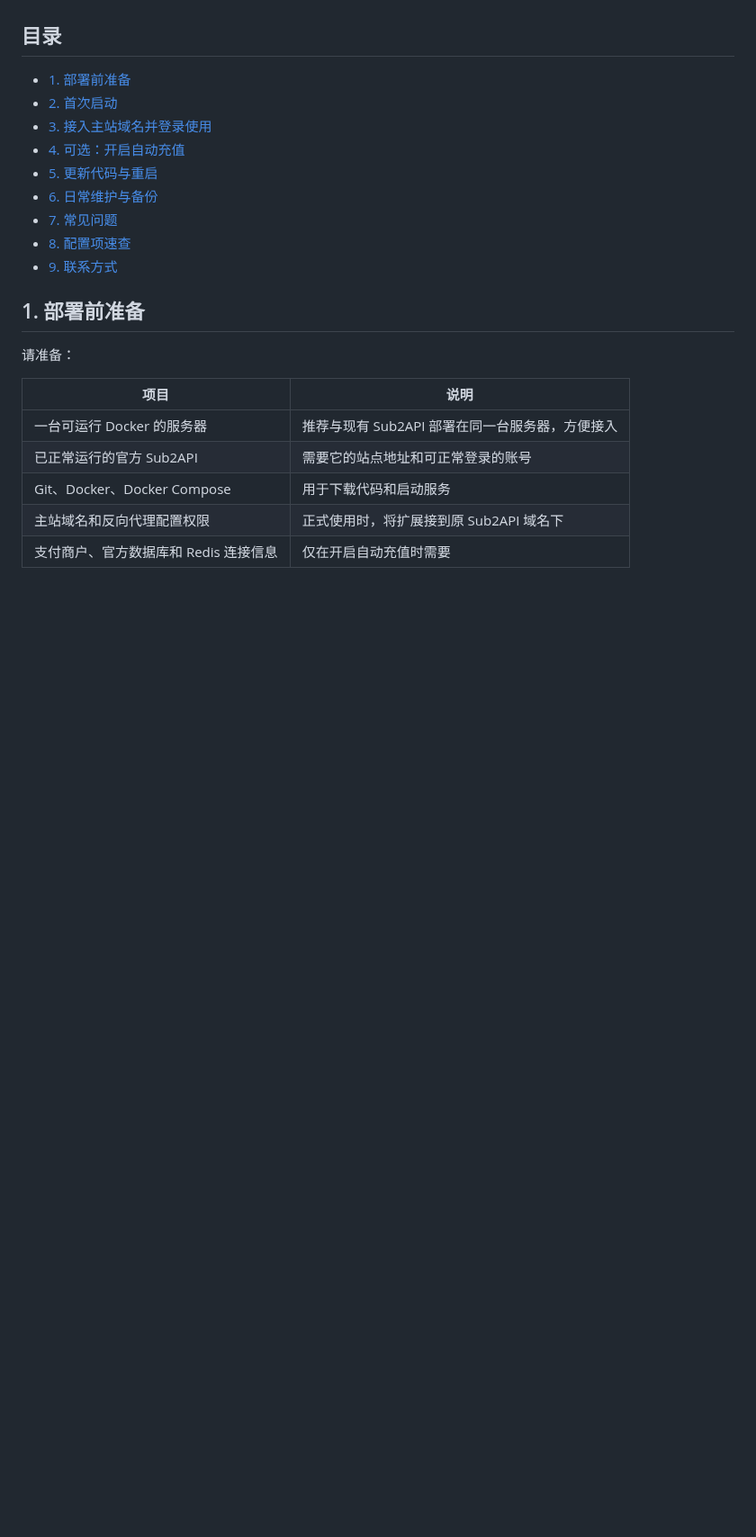
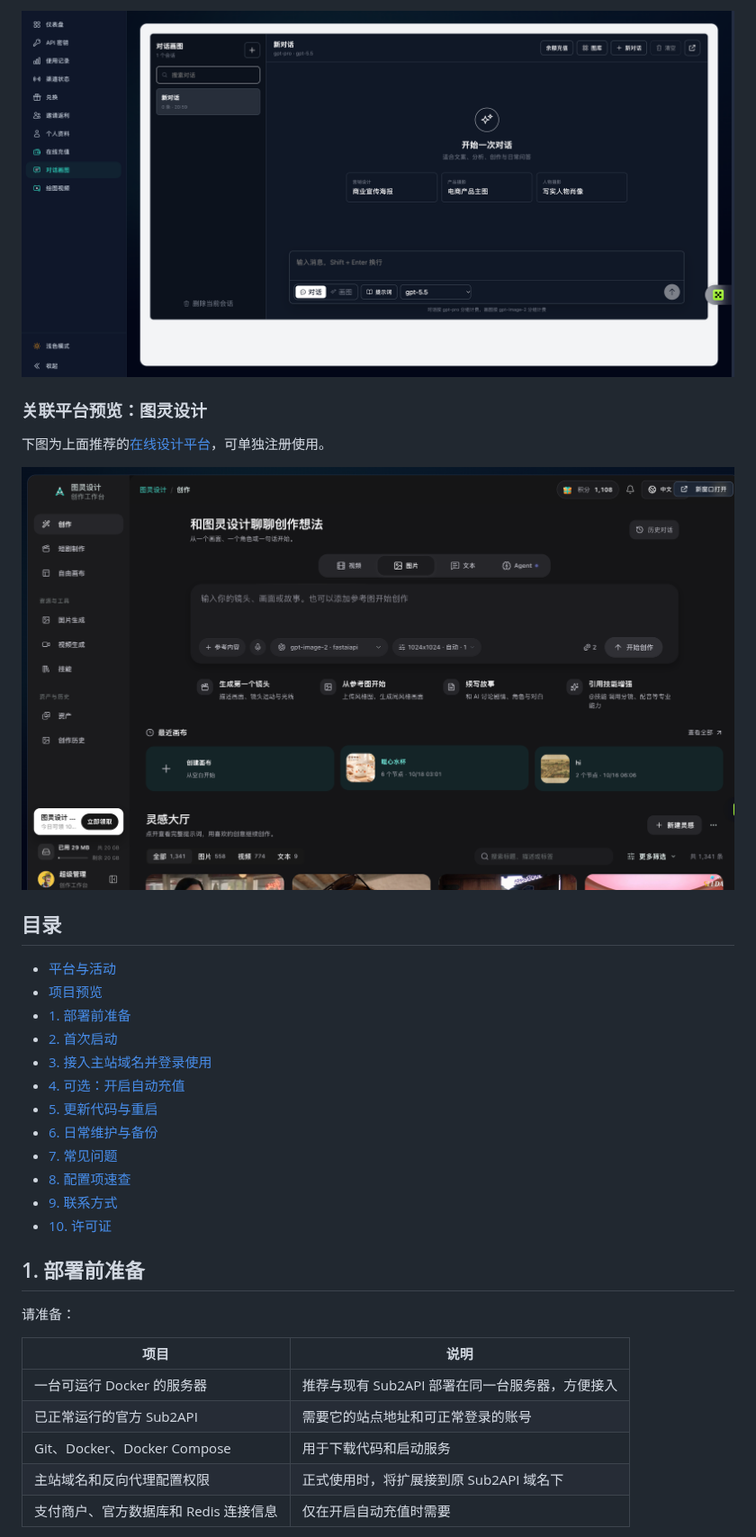
Before and after one commit to fastaiapi-groups/sub2api-creator-engine, a Markdown page: README.md, the part around one of its changes. Shown at 90% size. Drawn GitHub-style; pictures changed too: docs/images/canvas-platform-preview.png (added), docs/images/chat-drawing-preview.png (added); blank space fills up the shorter version.

Commit message:
docs: add previews, platform promotions and Unlicense

```diff
--- a/README.md
+++ b/README.md
@@ -9,5 +37,15 @@
+![对话与绘画：会话列表、模型选择和创作输入框](docs/images/chat-drawing-preview.png)
+
+### 关联平台预览：图灵设计
+
+下图为上面推荐的[在线设计平台](https://canvas.fastaiapi.cloud)，可单独注册使用。
+
+![图灵设计在线平台：创作工作台与自由画布](docs/images/canvas-platform-preview.png)
+
 ## 目录
 
+- [平台与活动](#平台与活动)
+- [项目预览](#项目预览)
 - [1. 部署前准备](#1-部署前准备)
 - [2. 首次启动](#2-首次启动)
 - [3. 接入主站域名并登录使用](#3-接入主站域名并登录使用)
@@ -17,6 +55,7 @@
 - [7. 常见问题](#7-常见问题)
 - [8. 配置项速查](#8-配置项速查)
 - [9. 联系方式](#9-联系方式)
+- [10. 许可证](#10-许可证)
 
 ## 1. 部署前准备
 
```
Also changed, not shown: other parts of README.md (+34 -0 lines), docs/images/recharge-preview.png (added), 1 other file.
